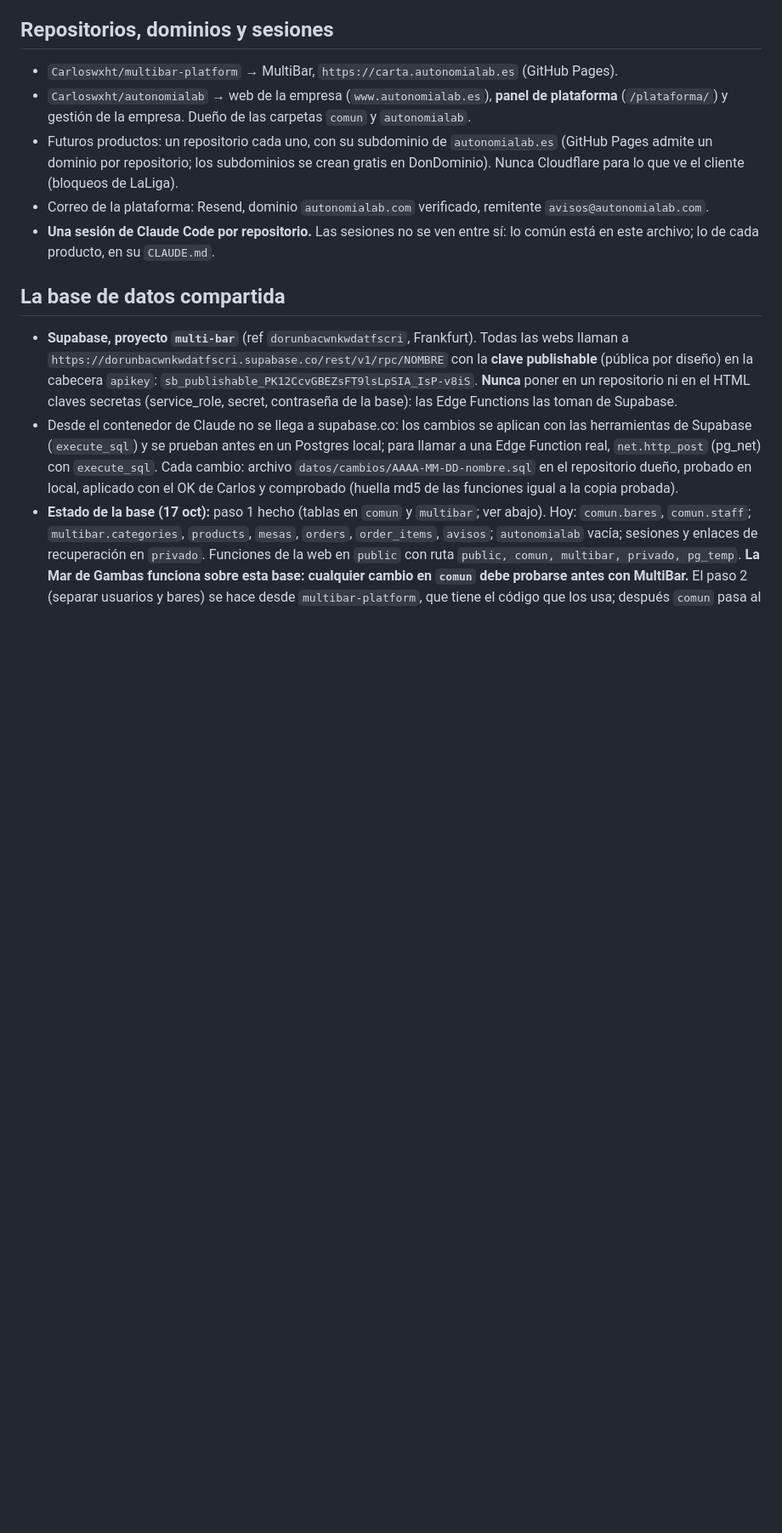
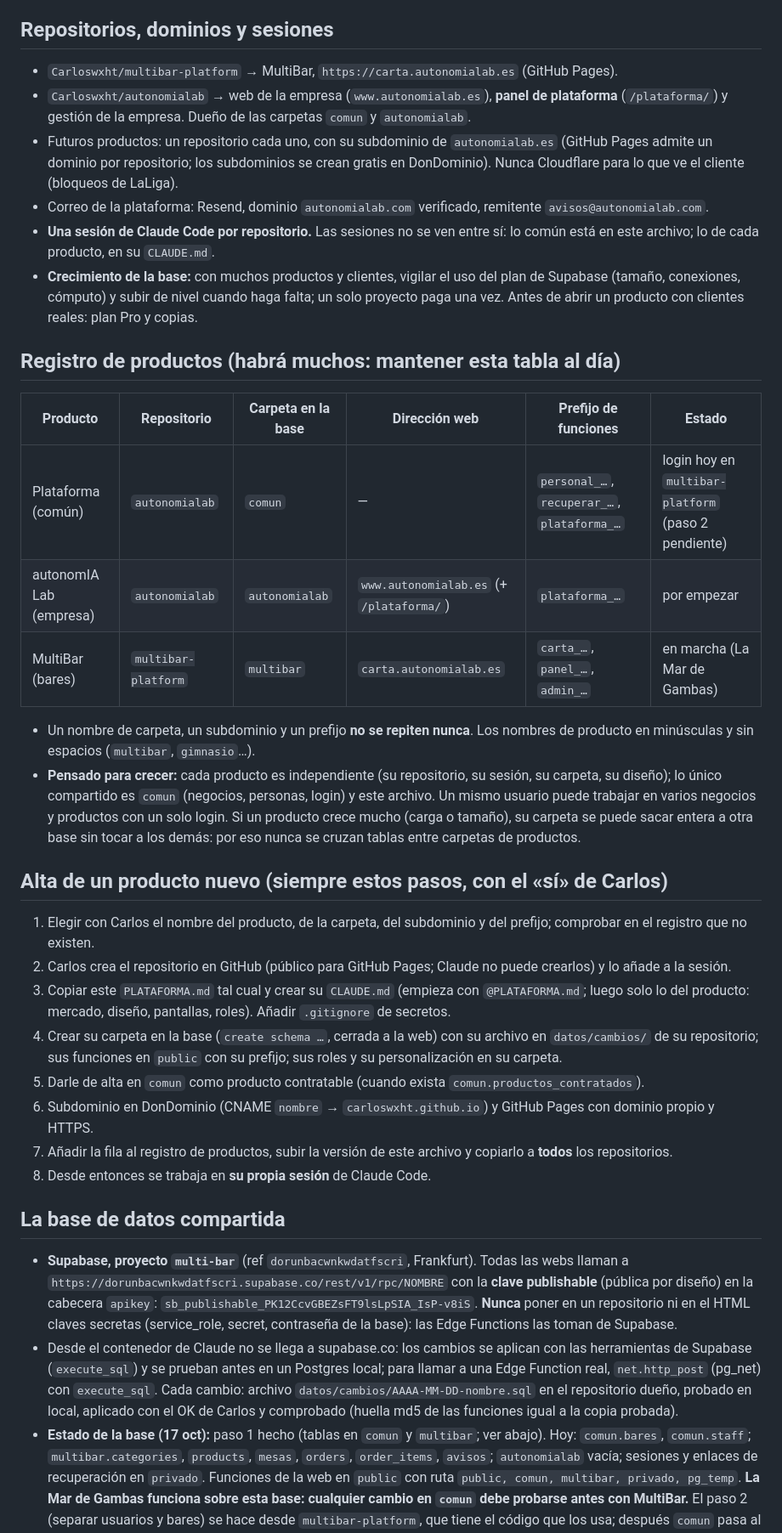
Before and after one commit to Carloswxht/la-mar-de-gambas, a Markdown page: PLATAFORMA.md, the part around one of its changes. Shown at 85% size. Rendered like a GitHub page; blank space fills up the shorter version.

Commit message:
PLATAFORMA.md: registro de productos, alta de un producto nuevo y versión de las bases
Co-Authored-By: Claude Opus 5.5 <noreply@anthropic.com>
Claude-Session: https://claude.ai/code/session_01XTenqWU8QMVVo1CfSND4AK

```diff
--- a/PLATAFORMA.md
+++ b/PLATAFORMA.md
@@ -19,6 +21,27 @@
 - Futuros productos: un repositorio cada uno, con su subdominio de `autonomialab.es` (GitHub Pages admite un dominio por repositorio; los subdominios se crean gratis en DonDominio). Nunca Cloudflare para lo que ve el cliente (bloqueos de LaLiga).
 - Correo de la plataforma: Resend, dominio `autonomialab.com` verificado, remitente `avisos@autonomialab.com`.
 - **Una sesión de Claude Code por repositorio.** Las sesiones no se ven entre sí: lo común está en este archivo; lo de cada producto, en su `CLAUDE.md`.
+- **Crecimiento de la base:** con muchos productos y clientes, vigilar el uso del plan de Supabase (tamaño, conexiones, cómputo) y subir de nivel cuando haga falta; un solo proyecto paga una vez. Antes de abrir un producto con clientes reales: plan Pro y copias.
+
+## Registro de productos (habrá muchos: mantener esta tabla al día)
+| Producto | Repositorio | Carpeta en la base | Dirección web | Prefijo de funciones | Estado |
+|---|---|---|---|---|---|
+| Plataforma (común) | `autonomialab` | `comun` | — | `personal_…`, `recuperar_…`, `plataforma_…` | login hoy en `multibar-platform` (paso 2 pendiente) |
+| autonomIA Lab (empresa) | `autonomialab` | `autonomialab` | `www.autonomialab.es` (+ `/plataforma/`) | `plataforma_…` | por empezar |
+| MultiBar (bares) | `multibar-platform` | `multibar` | `carta.autonomialab.es` | `carta_…`, `panel_…`, `admin_…` | en marcha (La Mar de Gambas) |
+
+- Un nombre de carpeta, un subdominio y un prefijo **no se repiten nunca**. Los nombres de producto en minúsculas y sin espacios (`multibar`, `gimnasio`…).
+- **Pensado para crecer:** cada producto es independiente (su repositorio, su sesión, su carpeta, su diseño); lo único compartido es `comun` (negocios, personas, login) y este archivo. Un mismo usuario puede trabajar en varios negocios y productos con un solo login. Si un producto crece mucho (carga o tamaño), su carpeta se puede sacar entera a otra base sin tocar a los demás: por eso nunca se cruzan tablas entre carpetas de productos.
+
+## Alta de un producto nuevo (siempre estos pasos, con el «sí» de Carlos)
+1. Elegir con Carlos el nombre del producto, de la carpeta, del subdominio y del prefijo; comprobar en el registro que no existen.
+2. Carlos crea el repositorio en GitHub (público para GitHub Pages; Claude no puede crearlos) y lo añade a la sesión.
+3. Copiar este `PLATAFORMA.md` tal cual y crear su `CLAUDE.md` (empieza con `@PLATAFORMA.md`; luego solo lo del producto: mercado, diseño, pantallas, roles). Añadir `.gitignore` de secretos.
+4. Crear su carpeta en la base (`create schema …`, cerrada a la web) con su archivo en `datos/cambios/` de su repositorio; sus funciones en `public` con su prefijo; sus roles y su personalización en su carpeta.
+5. Darle de alta en `comun` como producto contratable (cuando exista `comun.productos_contratados`).
+6. Subdominio en DonDominio (CNAME `nombre` → `carloswxht.github.io`) y GitHub Pages con dominio propio y HTTPS.
+7. Añadir la fila al registro de productos, subir la versión de este archivo y copiarlo a **todos** los repositorios.
+8. Desde entonces se trabaja en **su propia sesión** de Claude Code.
 
 ## La base de datos compartida
 - **Supabase, proyecto `multi-bar`** (ref `dorunbacwnkwdatfscri`, Frankfurt). Todas las webs llaman a `https://dorunbacwnkwdatfscri.supabase.co/rest/v1/rpc/NOMBRE` con la **clave publishable** (pública por diseño) en la cabecera `apikey`: `sb_publishable_PK12CcvGBEZsFT9lsLpSIA_IsP-v8iS`. **Nunca** poner en un repositorio ni en el HTML claves secretas (service_role, secret, contraseña de la base): las Edge Functions las toman de Supabase.
```
Also changed, not shown: other parts of PLATAFORMA.md (+2 -0 lines).
